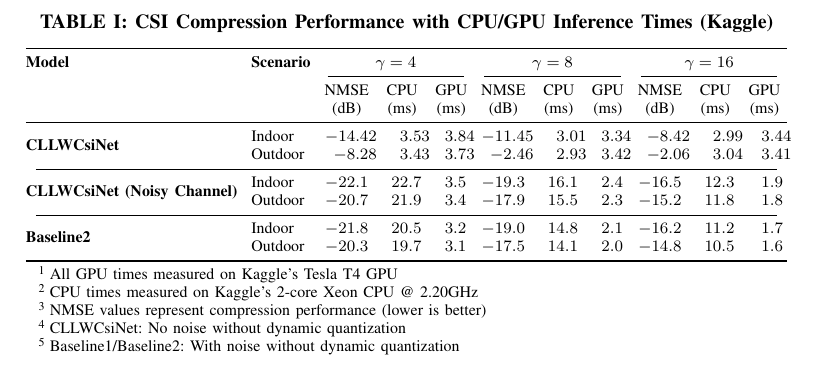
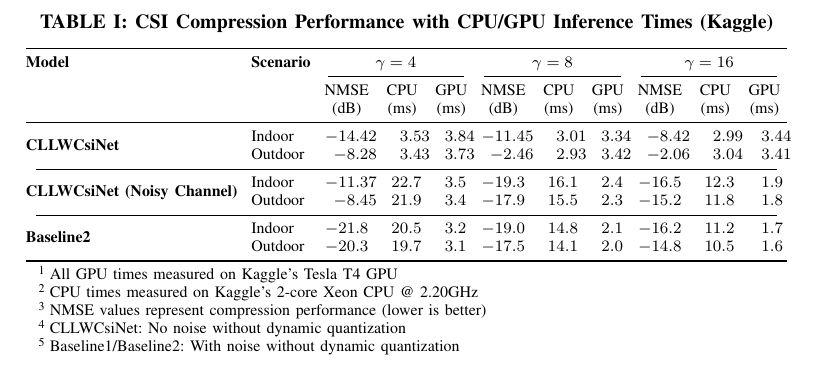
Before and after one commit to FardadAnsari/Paper-revision, a LaTeX paper (CLLWCsiNet_for_different_scenarios.tex): part of the page, cut so that both start at the same text. Compiled offline with pdfLaTeX.

Commit message:
txs auto checkin

```diff
--- a/CLLWCsiNet_for_different_scenarios.tex
+++ b/CLLWCsiNet_for_different_scenarios.tex
@@ -37,8 +37,8 @@
 				& Outdoor & -8.28 & 3.43 & 3.73 & -2.46 & 2.93 & 3.42 & -2.06 & 3.04 & 3.41 \\
 				\cmidrule(lr){1-11}
 				\multirow{2}{*}{\textbf{CLLWCsiNet (Noisy Channel)}}
-				& Indoor & -22.1 & 22.7 & 3.5 & -19.3 & 16.1 & 2.4 & -16.5 & 12.3 & 1.9 \\
-				& Outdoor & -20.7 & 21.9 & 3.4 & -17.9 & 15.5 & 2.3 & -15.2 & 11.8 & 1.8 \\
+				& Indoor & -11.37 & 22.7 & 3.5 & -19.3 & 16.1 & 2.4 & -16.5 & 12.3 & 1.9 \\
+				& Outdoor & -8.45 & 21.9 & 3.4 & -17.9 & 15.5 & 2.3 & -15.2 & 11.8 & 1.8 \\
 				\cmidrule(lr){1-11}
 				\multirow{2}{*}{\textbf{Baseline2}}
 				& Indoor & -21.8 & 20.5 & 3.2 & -19.0 & 14.8 & 2.1 & -16.2 & 11.2 & 1.7 \\
```
